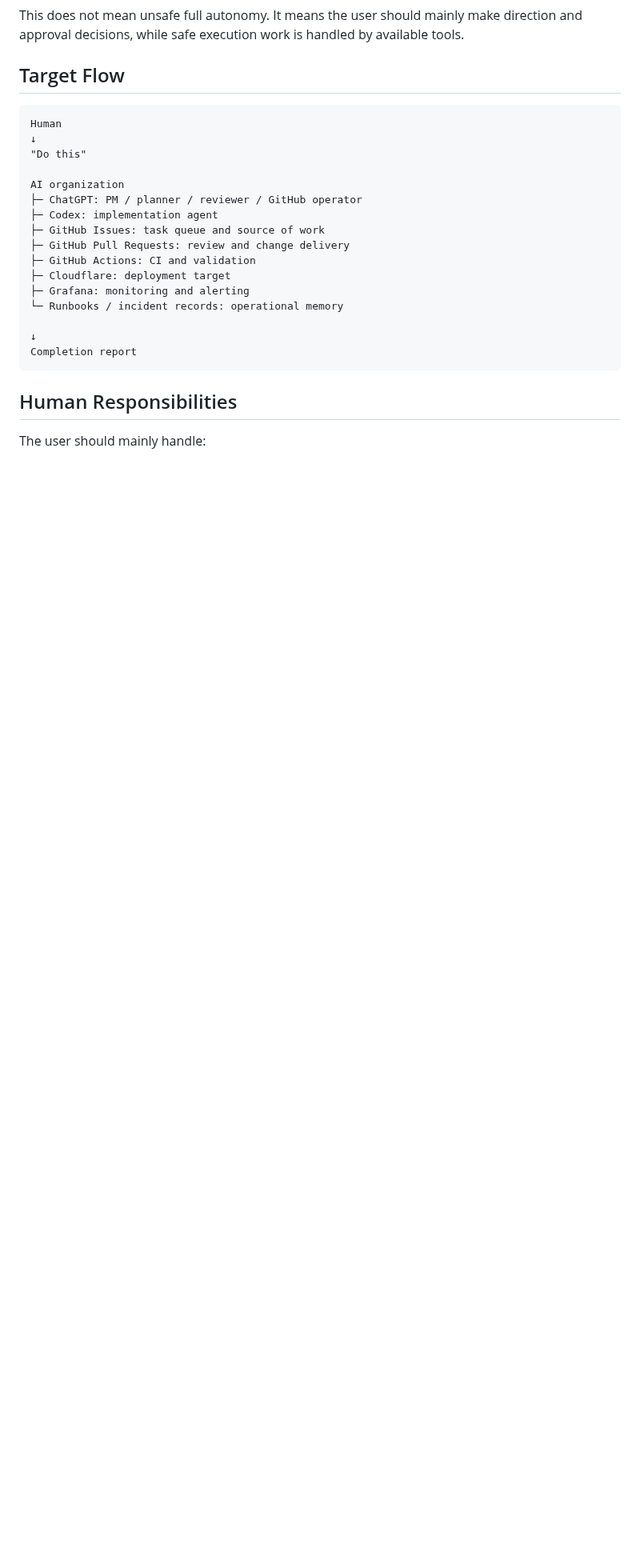
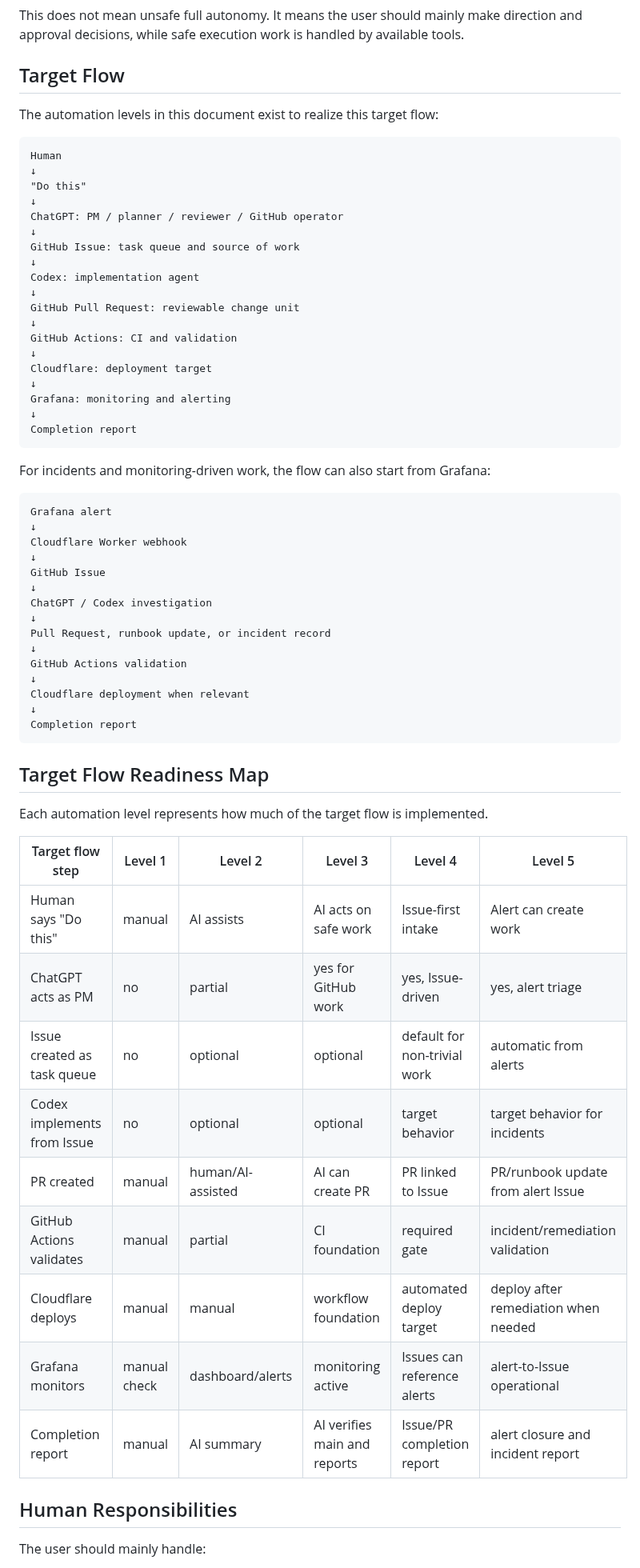
Before and after one commit to YDTNK/sre-lab, a Markdown page: docs/ai-organization-operating-model.md, the part around one of its changes. Shown at 80% size. Drawn GitHub-style; blank space fills up the shorter version.

Commit message:
Align automation levels with target flow

````diff
--- a/docs/ai-organization-operating-model.md
+++ b/docs/ai-organization-operating-model.md
@@ -15,24 +15,65 @@ This does not mean unsafe full autonomy. It means the user should mainly make di
 
 ## Target Flow
 
+The automation levels in this document exist to realize this target flow:
+
 ```text
 Human
 ↓
 "Do this"
-
-AI organization
-├─ ChatGPT: PM / planner / reviewer / GitHub operator
-├─ Codex: implementation agent
-├─ GitHub Issues: task queue and source of work
-├─ GitHub Pull Requests: review and change delivery
-├─ GitHub Actions: CI and validation
-├─ Cloudflare: deployment target
-├─ Grafana: monitoring and alerting
-└─ Runbooks / incident records: operational memory
-
+↓
+ChatGPT: PM / planner / reviewer / GitHub operator
+↓
+GitHub Issue: task queue and source of work
+↓
+Codex: implementation agent
+↓
+GitHub Pull Request: reviewable change unit
+↓
+GitHub Actions: CI and validation
+↓
+Cloudflare: deployment target
+↓
+Grafana: monitoring and alerting
 ↓
 Completion report
 ```
+
+For incidents and monitoring-driven work, the flow can also start from Grafana:
+
+```text
+Grafana alert
+↓
+Cloudflare Worker webhook
+↓
+GitHub Issue
+↓
+ChatGPT / Codex investigation
+↓
+Pull Request, runbook update, or incident record
+↓
+GitHub Actions validation
+↓
+Cloudflare deployment when relevant
+↓
+Completion report
+```
+
+## Target Flow Readiness Map
+
+Each automation level represents how much of the target flow is implemented.
+
+| Target flow step | Level 1 | Level 2 | Level 3 | Level 4 | Level 5 |
+| --- | --- | --- | --- | --- | --- |
+| Human says "Do this" | manual | AI assists | AI acts on safe work | Issue-first intake | Alert can create work |
+| ChatGPT acts as PM | no | partial | yes for GitHub work | yes, Issue-driven | yes, alert triage |
+| Issue created as task queue | no | optional | optional | default for non-trivial work | automatic from alerts |
+| Codex implements from Issue | no | optional | optional | target behavior | target behavior for incidents |
+| PR created | manual | human/AI-assisted | AI can create PR | PR linked to Issue | PR/runbook update from alert Issue |
+| GitHub Actions validates | manual | partial | CI foundation | required gate | incident/remediation validation |
+| Cloudflare deploys | manual | manual | workflow foundation | automated deploy target | deploy after remediation when needed |
+| Grafana monitors | manual check | dashboard/alerts | monitoring active | Issues can reference alerts | alert-to-Issue operational |
+| Completion report | manual | AI summary | AI verifies main and reports | Issue/PR completion report | alert closure and incident report |
 
 ## Human Responsibilities
 
````
Also changed, not shown: other parts of docs/ai-organization-operating-model.md (+104 -25 lines).
